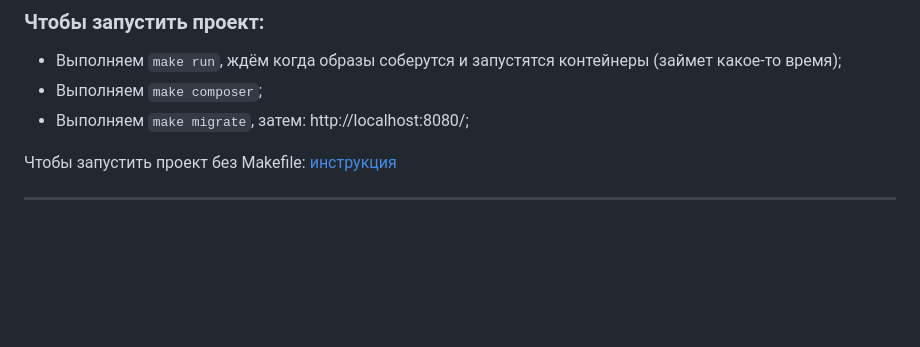
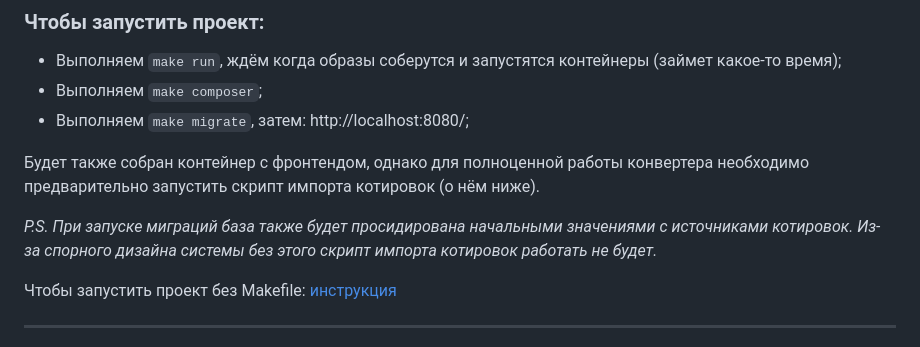
Before and after one commit to XanderKon/fx-back-office, a Markdown page: README.md, the part around the change. GitHub-like rendering; blank space fills up the shorter version.

Commit message:
doc: Добавления по документации

```diff
--- a/README.md
+++ b/README.md
@@ -11,6 +11,12 @@
 - Выполняем `make run`, ждём когда образы соберутся и запустятся контейнеры (займет какое-то время);
 - Выполняем `make composer`;
 - Выполняем `make migrate`, затем: http://localhost:8080/;
+
+Будет также собран контейнер с фронтендом, однако для полноценной работы конвертера необходимо предварительно запустить
+скрипт импорта котировок (о нём ниже).
+
+*P.S. При запуске миграций база также будет просидирована начальными значениями с источниками котировок. Из-за спорного
+дизайна системы без этого скрипт импорта котировок работать не будет.*
 
 Чтобы запустить проект без Makefile: [инструкция](doc/manualSetup.md)
 
```
